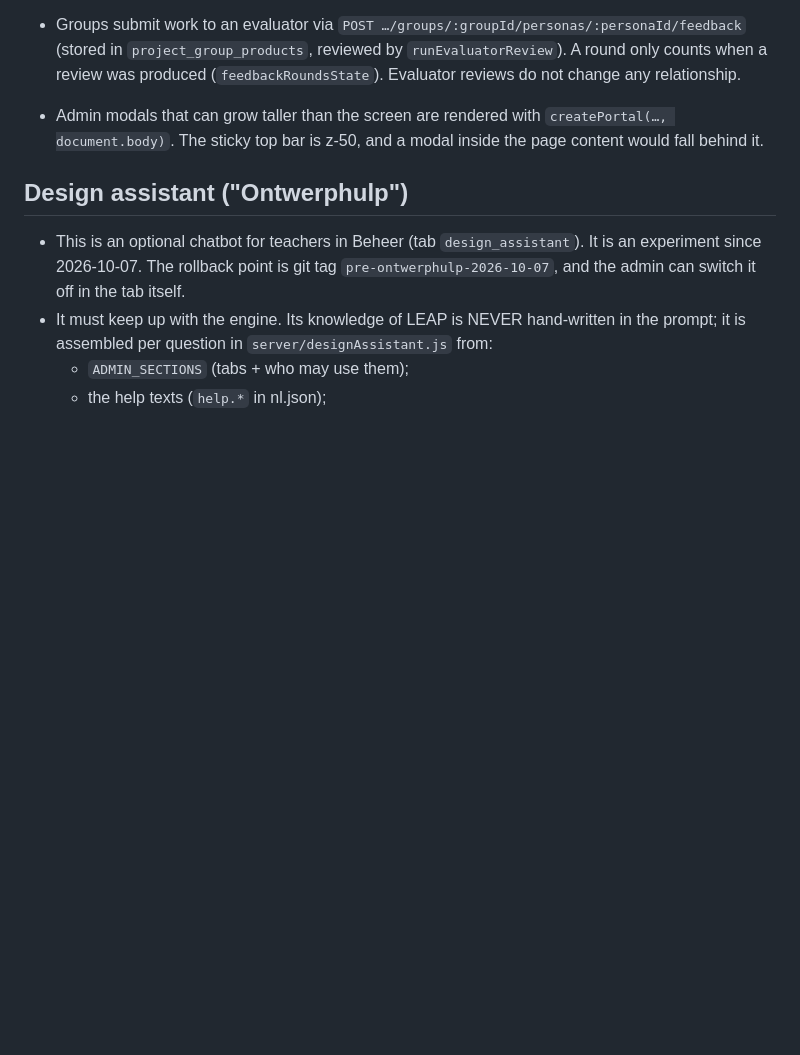
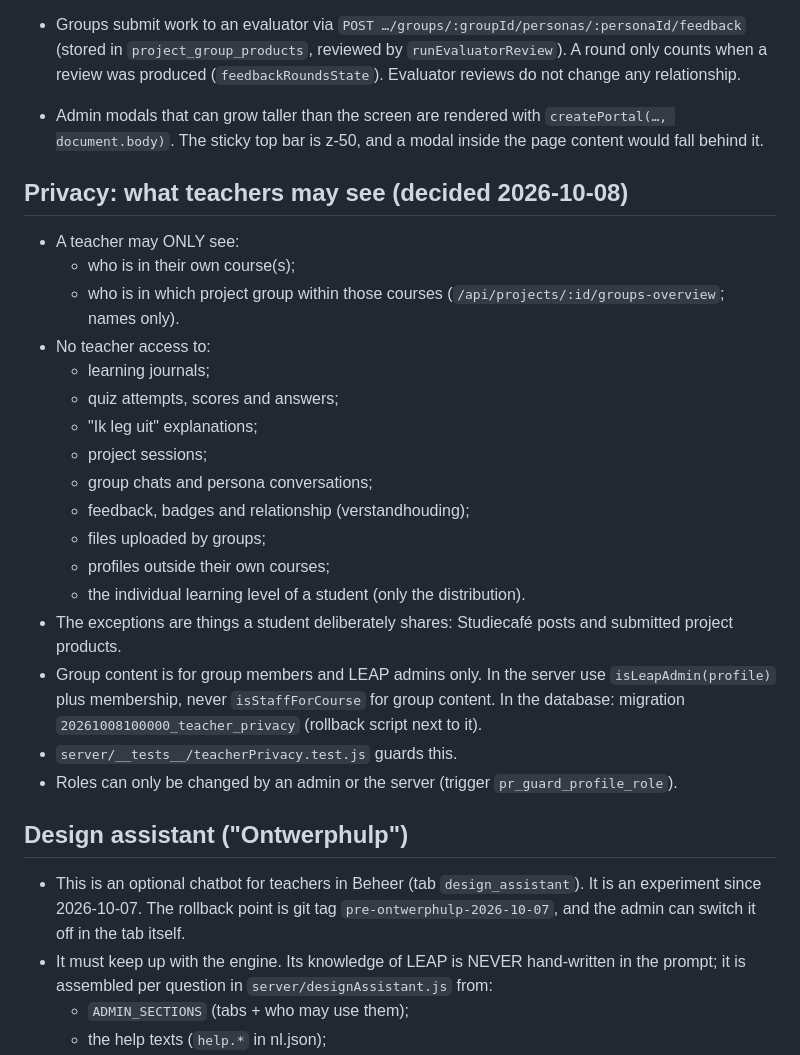
Before and after one commit to lotharkuijper/LEAP-VU.vscode.27.09.2026, a Markdown page: CLAUDE.md, the part around the change. GitHub-like rendering; blank space fills up the shorter version.

Commit message:
CLAUDE.md: privacyregel voor docenten vastgelegd
Co-Authored-By: Claude Opus 5.5 <noreply@anthropic.com>

```diff
--- a/CLAUDE.md
+++ b/CLAUDE.md
@@ -80,6 +80,25 @@
 - Groups submit work to an evaluator via `POST …/groups/:groupId/personas/:personaId/feedback` (stored in `project_group_products`, reviewed by `runEvaluatorReview`). A round only counts when a review was produced (`feedbackRoundsState`). Evaluator reviews do not change any relationship.
 - Admin modals that can grow taller than the screen are rendered with `createPortal(…, document.body)`. The sticky top bar is z-50, and a modal inside the page content would fall behind it.
 
+## Privacy: what teachers may see (decided 2026-10-08)
+- A teacher may ONLY see:
+  - who is in their own course(s);
+  - who is in which project group within those courses (`/api/projects/:id/groups-overview`; names only).
+- No teacher access to:
+  - learning journals;
+  - quiz attempts, scores and answers;
+  - "Ik leg uit" explanations;
+  - project sessions;
+  - group chats and persona conversations;
+  - feedback, badges and relationship (verstandhouding);
+  - files uploaded by groups;
+  - profiles outside their own courses;
+  - the individual learning level of a student (only the distribution).
+- The exceptions are things a student deliberately shares: Studiecafé posts and submitted project products.
+- Group content is for group members and LEAP admins only. In the server use `isLeapAdmin(profile)` plus membership, never `isStaffForCourse` for group content. In the database: migration `20261008100000_teacher_privacy` (rollback script next to it).
+- `server/__tests__/teacherPrivacy.test.js` guards this.
+- Roles can only be changed by an admin or the server (trigger `pr_guard_profile_role`).
+
 ## Design assistant ("Ontwerphulp")
 - This is an optional chatbot for teachers in Beheer (tab `design_assistant`). It is an experiment since 2026-10-07. The rollback point is git tag `pre-ontwerphulp-2026-10-07`, and the admin can switch it off in the tab itself.
 - It must keep up with the engine. Its knowledge of LEAP is NEVER hand-written in the prompt; it is assembled per question in `server/designAssistant.js` from:
```
